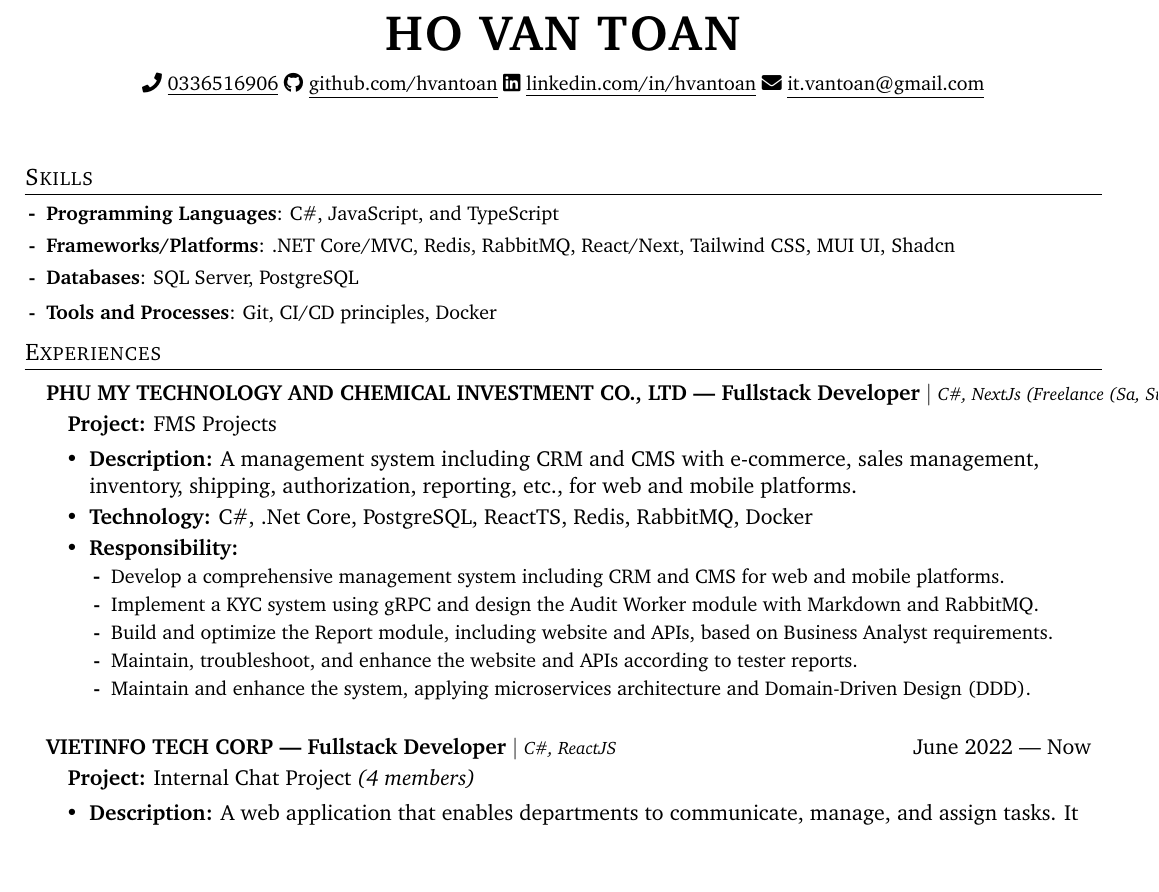
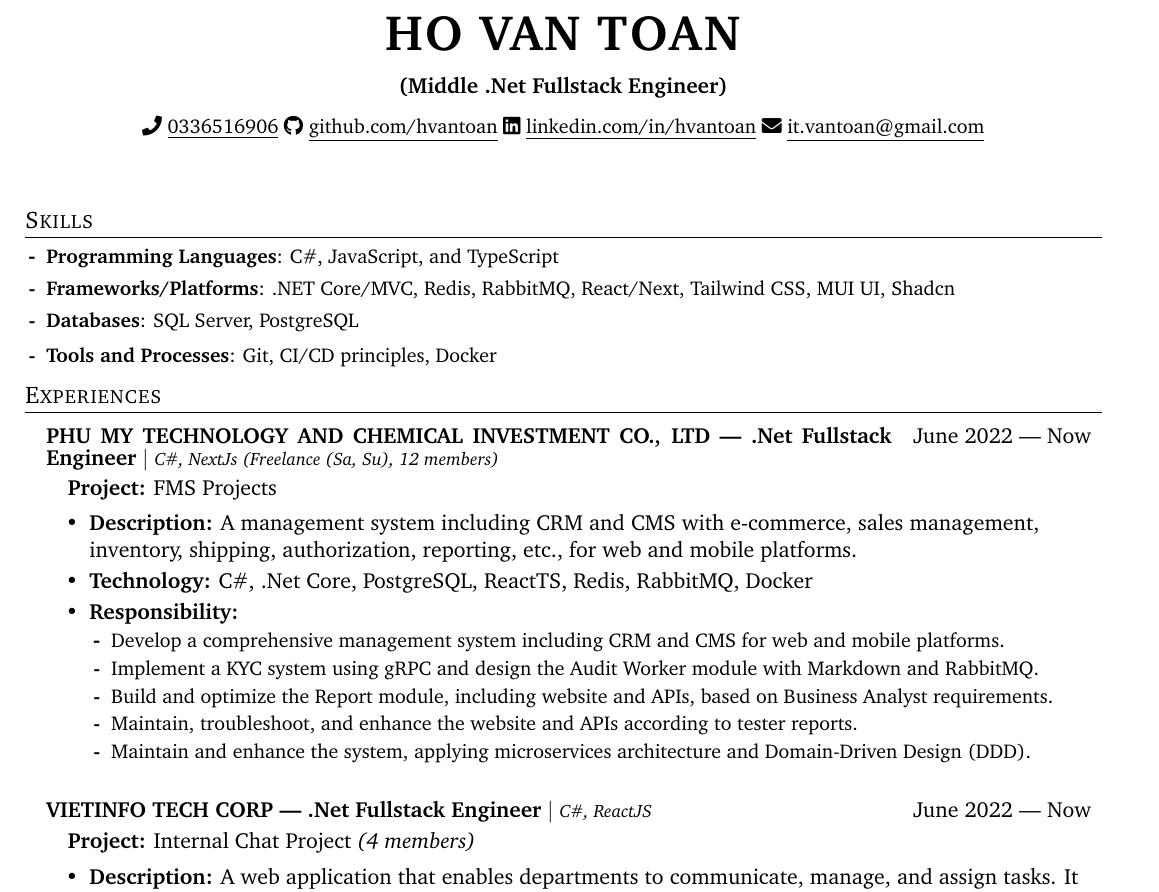
Before and after one commit to hvantoan/resume, a LaTeX document (HoVanToan_0336516906.tex, which reads custom-command.tex): part of page 1 of 2, cut so that both start at the same text, the shorter picture padded with empty space. Compiled offline with pdfLaTeX.

Commit message:
Refactor: Update resume title and job roles for clarity and consistency

```diff
--- a/HoVanToan_0336516906.tex
+++ b/HoVanToan_0336516906.tex
@@ -75,6 +75,7 @@
 
 \begin{center}
 	\textbf{\Huge\scshape{HO VAN TOAN}}\vspace{8pt} \\
+	\textbf{(Middle .Net Fullstack Engineer)}\vspace{8pt} \\
 	\small
 	\faIcon{phone}
 	\href{tel:0336516906}{\underline{0336516906}}$ $
@@ -102,7 +103,7 @@
 % VietInfo
 \mainList{}{
 
-	\company{PHU MY TECHNOLOGY AND CHEMICAL INVESTMENT CO., LTD --- Fullstack Developer}{C\#, NextJs (Freelance (Sa, Su), 12 members)}{June 2022 --- Now}
+	\company{PHU MY TECHNOLOGY AND CHEMICAL INVESTMENT CO., LTD --- .Net Fullstack Engineer}{C\#, NextJs (Freelance (Sa, Su), 12 members)}{June 2022 --- Now}
 	\mainList{}{
 		\experienceHeader{FMS Projects}{}{
 			\projectdesc{A management system including CRM and CMS with e-commerce, sales management, inventory, shipping, authorization, reporting, etc., for web and mobile platforms.}
@@ -117,7 +118,7 @@
 		}
 	}
 
-	\company{VIETINFO TECH CORP --- Fullstack Developer}{C\#, ReactJS}{June 2022 --- Now}
+	\company{VIETINFO TECH CORP --- .Net Fullstack Engineer}{C\#, ReactJS}{June 2022 --- Now}
 	% Chat Project
 	\mainList{}{
 		\experienceHeader{Internal Chat Project}{(4 members)}{
--- a/custom-command.tex
+++ b/custom-command.tex
@@ -9,9 +9,9 @@
 
 \newcommand{\company}[3]{
 	\item
-	\begin{tabular*}{0.97\textwidth}{l@{\extracolsep{\fill}}r}
-		\textbf{#1} $|$ \footnotesize\emph{#2} & #3 \\
-	\end{tabular*}
+	\begin{tabularx}{0.97\textwidth}{Xr}
+		\textbf{#1} $|$ \footnotesize\emph{#2} & \hspace{1em}#3 \\
+	\end{tabularx}
 	\vspace{-7pt}
 }
 
```
Also changed, not shown: 1 other file.
